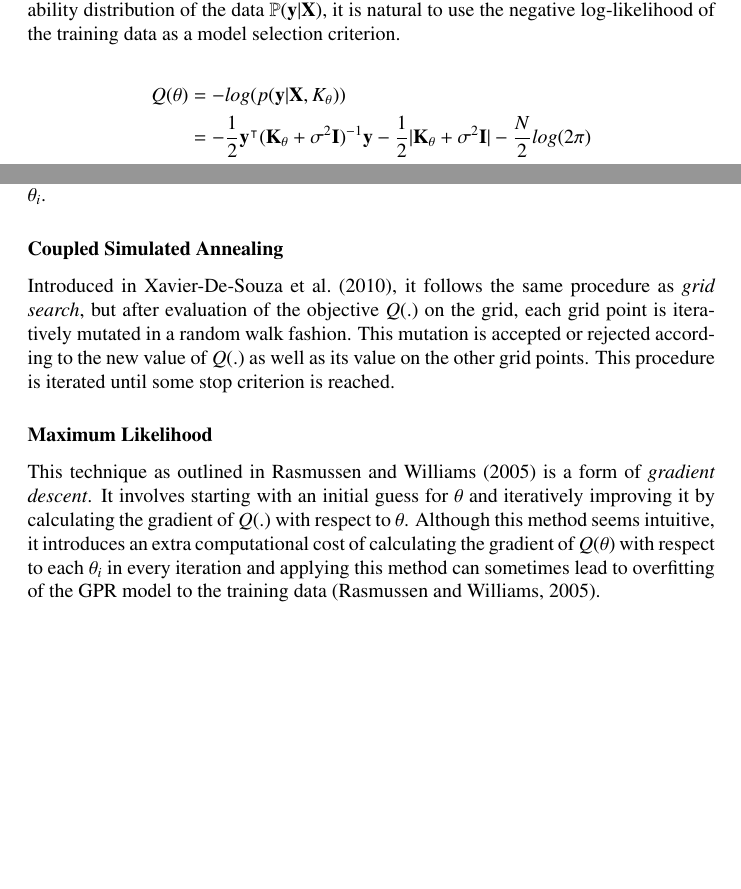
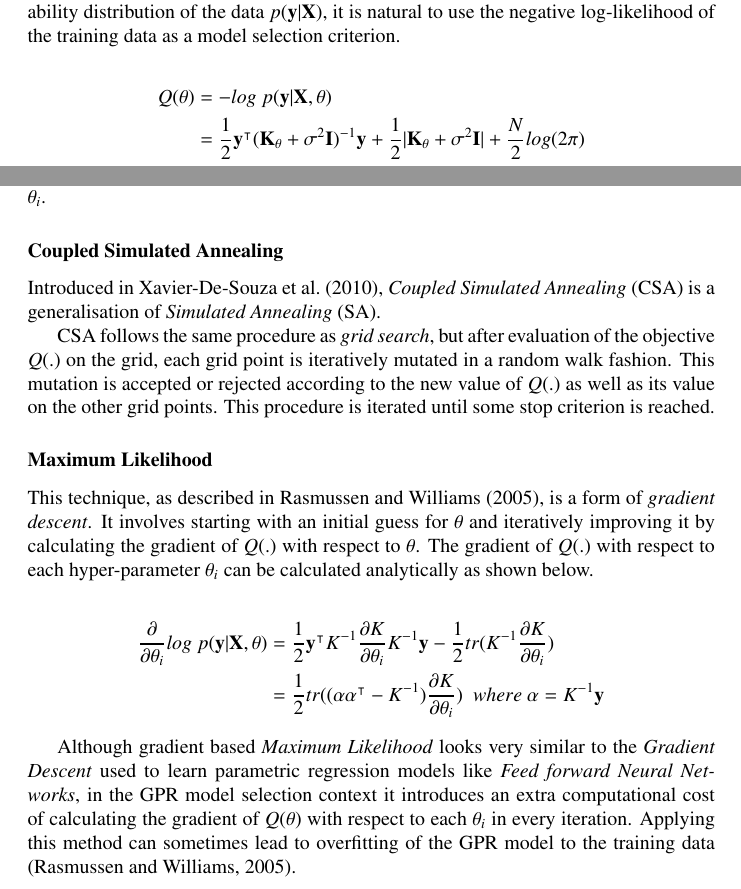
Before and after one commit to mandar2812/GP-Models-SW, a LaTeX paper (chap.tex): two parts of pages 6 and 7 of 10, joined at a grey line, cut so that both start at the same text, the shorter picture padded with empty space. Compiled offline with pdfLaTeX.

Commit message:
Added ML-II section

```diff
--- a/chap.tex
+++ b/chap.tex
@@ -185,11 +185,11 @@ In this text, we construct GPR models with a combination of the \emph{maximum li
 
 \subsection{Model Selection}
 
-Given a GPR model with a kernel function $K_\theta$, the problem of model selection consists of finding appropriate values for the kernel hyper-parameters $\theta = \left(\theta_1, \theta_2, \cdots, \theta_i\right)$. In order to assign a value to $\theta$, we must define an objective function which represents our confidence that the GP model built from a particular value of $\theta$ is the best performing model. Since GP models are constructed from assumptions about the conditional probability distribution of the data $\mathbb{P}(\mathbf{y}|\mathbf{X})$, it is natural to use the negative log-likelihood of the training data as a model selection criterion.
+Given a GPR model with a kernel function $K_\theta$, the problem of model selection consists of finding appropriate values for the kernel hyper-parameters $\theta = \left(\theta_1, \theta_2, \cdots, \theta_i\right)$. In order to assign a value to $\theta$, we must define an objective function which represents our confidence that the GP model built from a particular value of $\theta$ is the best performing model. Since GP models are constructed from assumptions about the conditional probability distribution of the data $p(\mathbf{y}|\mathbf{X})$, it is natural to use the negative log-likelihood of the training data as a model selection criterion.
 
 \begin{align*}
-  Q(\theta) & = - log(p(\mathbf{y}|\mathbf{X}, K_\theta)) \\
-            & = -\frac{1}{2} \mathbf{y}^\intercal (\mathbf{K}_\theta + \sigma^{2} \mathbf{I})^{-1} \mathbf{y} - \frac{1}{2}|\mathbf{K}_\theta + \sigma^{2} \mathbf{I}| - \frac{N}{2}log(2\pi) \\
+  Q(\theta) & = - log \ p(\mathbf{y}|\mathbf{X}, \theta) \\
+            & = \frac{1}{2} \mathbf{y}^\intercal (\mathbf{K}_\theta + \sigma^{2} \mathbf{I})^{-1} \mathbf{y} + \frac{1}{2}|\mathbf{K}_\theta + \sigma^{2} \mathbf{I}| + \frac{N}{2}log(2\pi) \\
   \mathbf{K}_\theta & = [K_{\theta}(\mathbf{x}_i, \mathbf{x}_j)]_{N \times N}
 \end{align*}
 
@@ -212,14 +212,21 @@ This is the simplest procedure that may be applied for selection of GPR models.
 
 \subsubsection*{Coupled Simulated Annealing}
 
-Introduced in \citet{Xavier-De-Souza2010}, it follows the same procedure as \emph{grid search}, but after evaluation of the objective $Q(.)$ on the grid, each grid point is iteratively mutated in a random walk fashion. This mutation is accepted or rejected according to the new value of $Q(.)$ as well as its value on the other grid points. This procedure is iterated until some stop criterion is reached.
+Introduced in \citet{Xavier-De-Souza2010}, \emph{Coupled Simulated Annealing} (CSA) is a generalisation of \emph{Simulated Annealing} (SA).
+
+CSA follows the same procedure as \emph{grid search}, but after evaluation of the objective $Q(.)$ on the grid, each grid point is iteratively mutated in a random walk fashion. This mutation is accepted or rejected according to the new value of $Q(.)$ as well as its value on the other grid points. This procedure is iterated until some stop criterion is reached.
 
 \subsubsection*{Maximum Likelihood}
 
-This technique as outlined in \citet{Rasmussen:2005:GPM:1162254} is a form of \emph{gradient descent}. It involves starting with an initial guess for $\theta$ and iteratively improving it by calculating the gradient of $Q(.)$ with respect to $\theta$. Although this method seems intuitive, it introduces an extra computational cost of calculating the gradient of $Q(\theta)$ with respect to each $\theta_i$ in every iteration and applying this method can sometimes lead to overfitting of the GPR model to the training data \citep{Rasmussen:2005:GPM:1162254}.
+This technique, as described in \citet{Rasmussen:2005:GPM:1162254}, is a form of \emph{gradient descent}. It involves starting with an initial guess for $\theta$ and iteratively improving it by calculating the gradient of $Q(.)$ with respect to $\theta$. The gradient of $Q(.)$ with respect to each hyper-parameter $\theta_i$ can be calculated analytically as shown below.
+
+\begin{align*}
+\frac{\partial}{\partial \theta_i} log \ p(\mathbf{y}|\mathbf{X}, \theta) & = \frac{1}{2} \mathbf{y}^\intercal K^{-1} \frac{\partial K}{\partial \theta_i} K^{-1} \mathbf{y}  - \frac{1}{2} tr(K^{-1} \frac{\partial K}{\partial \theta_i})\\
+ & = \frac{1}{2} tr((\mathbf{\alpha}\mathbf{\alpha}^\intercal - K^{-1}) \frac{\partial K}{\partial \theta_i}) \ \ where \ \mathbf{\alpha} = K^{-1} \mathbf{y}
+\end{align*}
 
 
-
+Although gradient based \emph{Maximum Likelihood} looks very similar to the \emph{Gradient Descent} used to learn parametric regression models like \emph{Feed forward Neural Networks}, in the GPR model selection context it introduces an extra computational cost of calculating the gradient of $Q(\theta)$ with respect to each $\theta_i$ in every iteration. Applying this method can sometimes lead to overfitting of the GPR model to the training data \citep{Rasmussen:2005:GPM:1162254}.
 
 
 
```
